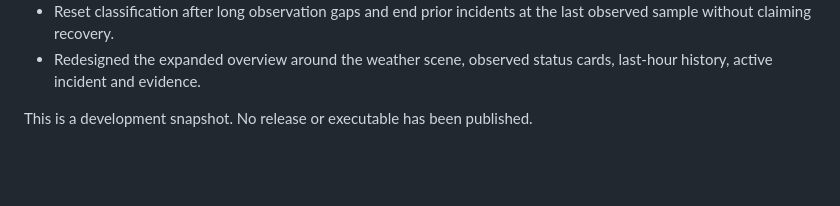
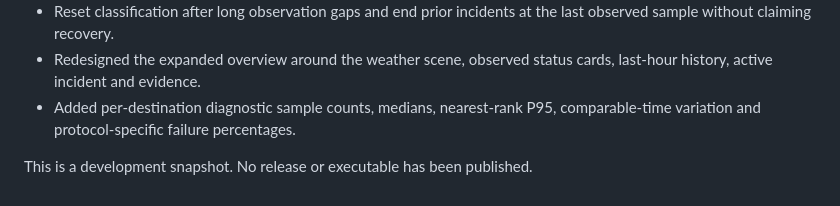
Before and after one commit to santiagorestrepo14/Network_Weather, a Markdown page: CHANGELOG.md, the part around the change. Drawn GitHub-style; blank space fills up the shorter version.

```diff
--- a/CHANGELOG.md
+++ b/CHANGELOG.md
@@ -17,5 +17,6 @@
 - Recover a floating widget whose saved position is outside the current display layout.
 - Reset classification after long observation gaps and end prior incidents at the last observed sample without claiming recovery.
 - Redesigned the expanded overview around the weather scene, observed status cards, last-hour history, active incident and evidence.
+- Added per-destination diagnostic sample counts, medians, nearest-rank P95, comparable-time variation and protocol-specific failure percentages.
 
 This is a development snapshot. No release or executable has been published.
```
Also changed, not shown: README.md (+4 -0 lines), README_ES.md (+3 -1 lines), docs/diagnostics-preview.png (added), 7 other files.
